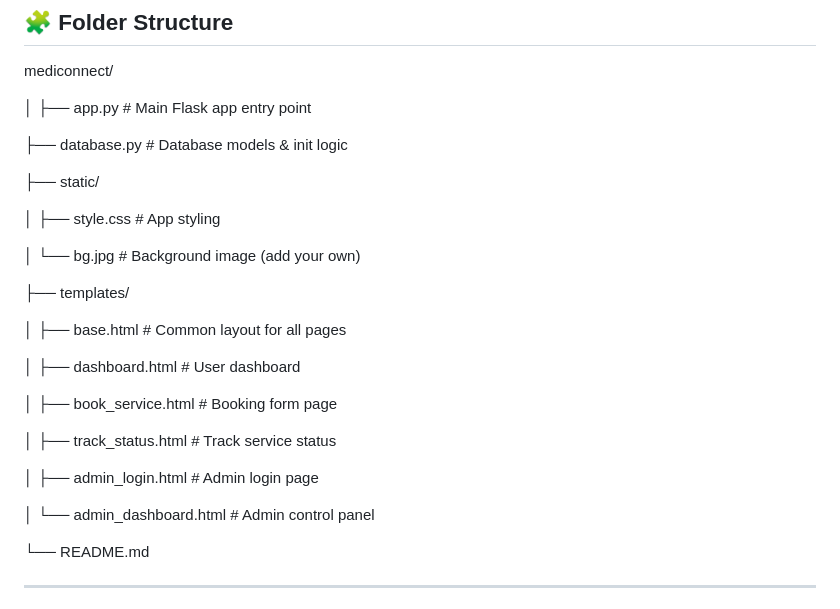
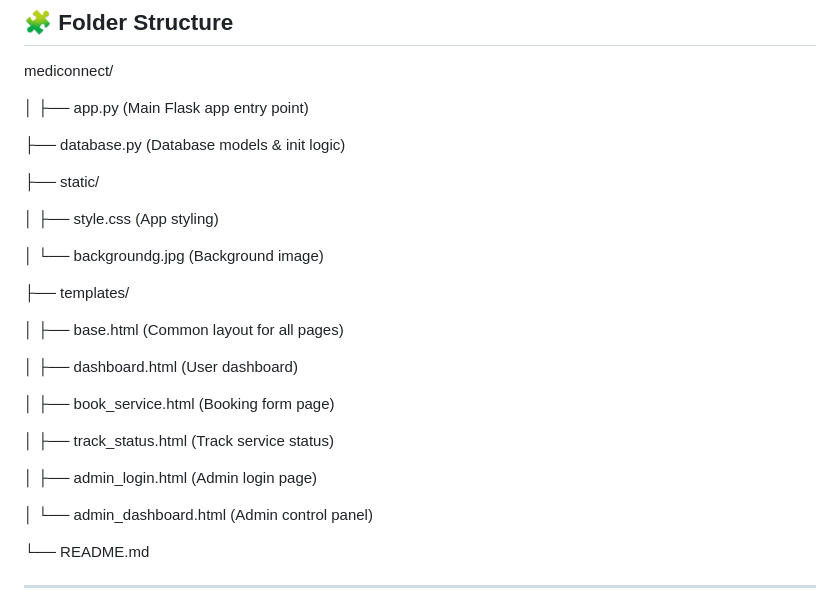
Before and after one commit to AlenKJ01/Mediconnect, a Markdown page: README.md, the part around one of its changes. GitHub-like rendering.

```diff
--- a/README.md
+++ b/README.md
@@ -46,29 +46,29 @@ Users can **register, log in, book services, and track their request status**, w
 mediconnect/
 
 │
-├── app.py # Main Flask app entry point
+├── app.py (Main Flask app entry point)
 
-├── database.py # Database models & init logic
+├── database.py (Database models & init logic)
 
 ├── static/
 
-│ ├── style.css # App styling
+│ ├── style.css (App styling)
 
-│ └── bg.jpg # Background image (add your own)
+│ └── backgroundg.jpg (Background image)
 
 ├── templates/
 
-│ ├── base.html # Common layout for all pages
+│ ├── base.html (Common layout for all pages)
 
-│ ├── dashboard.html # User dashboard
+│ ├── dashboard.html (User dashboard)
 
-│ ├── book_service.html # Booking form page
+│ ├── book_service.html (Booking form page)
 
-│ ├── track_status.html # Track service status
+│ ├── track_status.html (Track service status)
 
-│ ├── admin_login.html # Admin login page
+│ ├── admin_login.html (Admin login page)
 
-│ └── admin_dashboard.html # Admin control panel
+│ └── admin_dashboard.html (Admin control panel)
 
 └── README.md
 
```
Also changed, not shown: other parts of README.md (+3 -0 lines).
